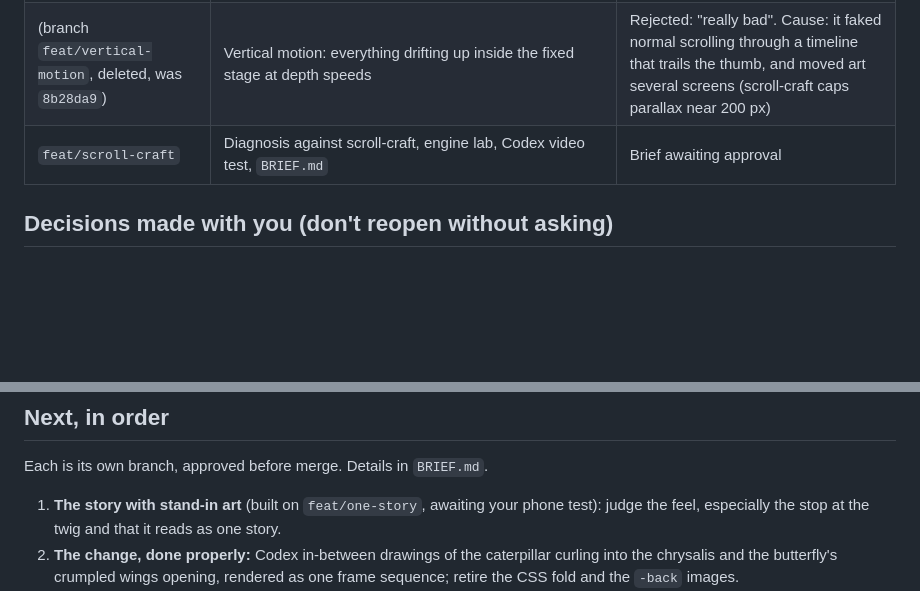
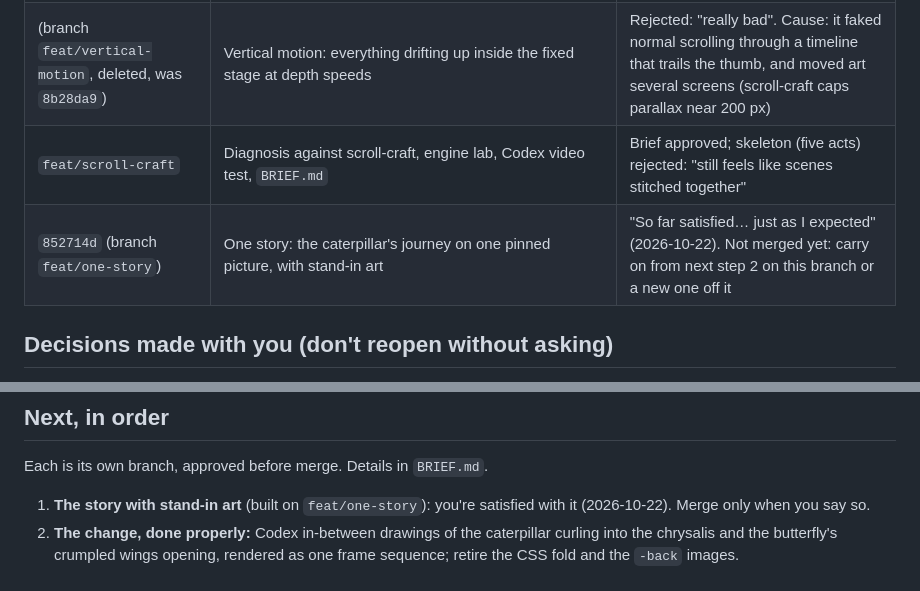
Before and after one commit to thangaram611/butterfly-bday, a Markdown page: PROGRESS.md, 2 parts joined by grey strips. Rendered like a GitHub page; blank space fills up the shorter version.

Commit message:
PROGRESS: record the verdict on the one-story build
Co-Authored-By: Claude Opus 5.5 <noreply@anthropic.com>

```diff
--- a/PROGRESS.md
+++ b/PROGRESS.md
@@ -23,7 +23,8 @@ Last updated 2026-10-22.
 | `bd672de` | One film: one stage and one timeline for the whole page, no pinned scenes (scroll-craft's "worldflight") | Merged: "really better than before" |
 | `827898f` | Layout audit (`npm run layout`) and the 9 overlaps and gaps it found (incl. your two: moment cards over "A year ago…", the gap under the closing garden) | Merged |
 | (branch `feat/vertical-motion`, deleted, was `8b28da9`) | Vertical motion: everything drifting up inside the fixed stage at depth speeds | Rejected: "really bad". Cause: it faked normal scrolling through a timeline that trails the thumb, and moved art several screens (scroll-craft caps parallax near 200 px) |
-| `feat/scroll-craft` | Diagnosis against scroll-craft, engine lab, Codex video test, `BRIEF.md` | Brief awaiting approval |
+| `feat/scroll-craft` | Diagnosis against scroll-craft, engine lab, Codex video test, `BRIEF.md` | Brief approved; skeleton (five acts) rejected: "still feels like scenes stitched together" |
+| `852714d` (branch `feat/one-story`) | One story: the caterpillar's journey on one pinned picture, with stand-in art | "So far satisfied… just as I expected" (2026-10-22). Not merged yet: carry on from next step 2 on this branch or a new one off it |
 
 ## Decisions made with you (don't reopen without asking)
 
@@ -40,7 +41,7 @@ Last updated 2026-10-22.
 
 Each is its own branch, approved before merge. Details in `BRIEF.md`.
 
-1. **The story with stand-in art** (built on `feat/one-story`, awaiting your phone test): judge the feel, especially the stop at the twig and that it reads as one story.
+1. **The story with stand-in art** (built on `feat/one-story`): you're satisfied with it (2026-10-22). Merge only when you say so.
 2. **The change, done properly:** Codex in-between drawings of the caterpillar curling into the chrysalis and the butterfly's crumpled wings opening, rendered as one frame sequence; retire the CSS fold and the `-back` images.
 3. **Signature butterflies:** the first scroll touch releases one, taps add more; they follow the caterpillar, gather at the twig, and settle around "Tell us you're coming".
 4. **Year-one art:** first a baby drawing sheet from `b1`–`b6` for you to approve, then the four memory pictures on the vine's leaves (no-teeth smile `b2`, serious stare `b1`/`b3`, babbled stories `b4`, finger heart).
```
